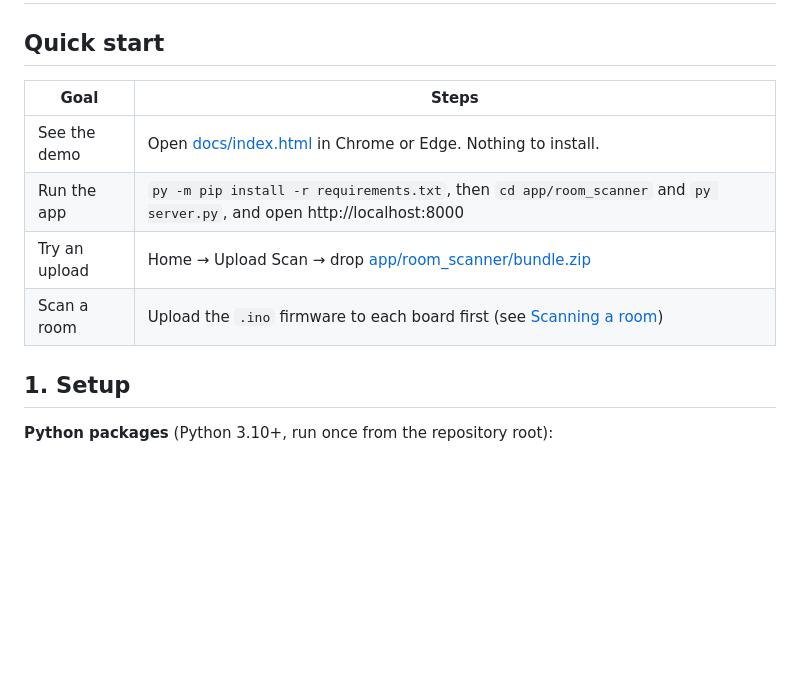
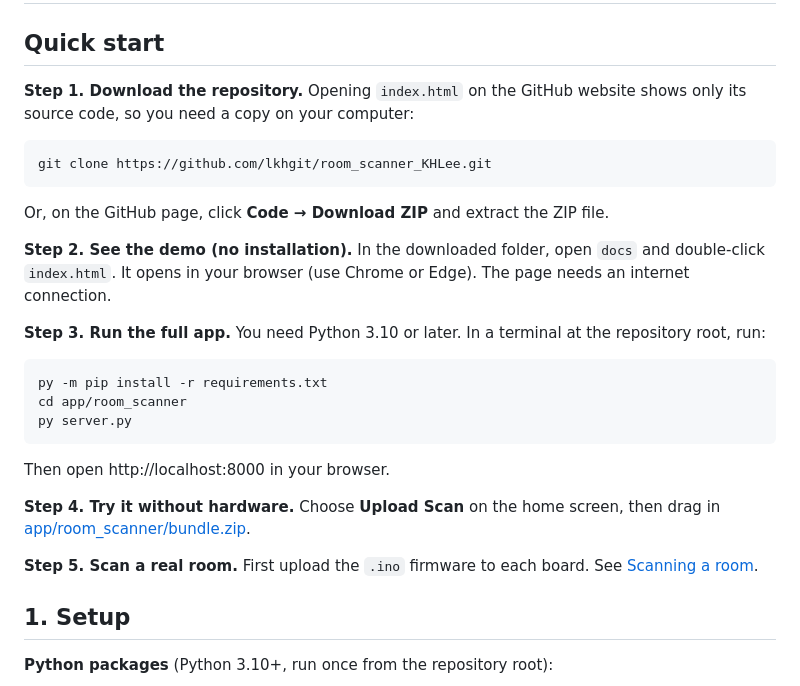
Before and after one commit to lkhgit/room_scanner_KHLee, a Markdown page: README.md, the part around the change. Rendered like a GitHub page; blank space fills up the shorter version.

```diff
--- a/README.md
+++ b/README.md
@@ -2,12 +2,25 @@
 
 ## Quick start
 
-| Goal | Steps |
-|---|---|
-| See the demo | Open [docs/index.html](docs/index.html) in Chrome or Edge. Nothing to install. |
-| Run the app | `py -m pip install -r requirements.txt`, then `cd app/room_scanner` and `py server.py`, and open http://localhost:8000 |
-| Try an upload | Home → Upload Scan → drop [app/room_scanner/bundle.zip](app/room_scanner/bundle.zip) |
-| Scan a room | Upload the `.ino` firmware to each board first (see [Scanning a room](#scanning-a-room)) |
+**Step 1. Download the repository.** Opening `index.html` on the GitHub website shows only its source code, so you need a copy on your computer:
+
+    git clone https://github.com/lkhgit/room_scanner_KHLee.git
+
+Or, on the GitHub page, click **Code → Download ZIP** and extract the ZIP file.
+
+**Step 2. See the demo (no installation).** In the downloaded folder, open `docs` and double-click `index.html`. It opens in your browser (use Chrome or Edge). The page needs an internet connection.
+
+**Step 3. Run the full app.** You need Python 3.10 or later. In a terminal at the repository root, run:
+
+    py -m pip install -r requirements.txt
+    cd app/room_scanner
+    py server.py
+
+Then open http://localhost:8000 in your browser.
+
+**Step 4. Try it without hardware.** Choose **Upload Scan** on the home screen, then drag in [app/room_scanner/bundle.zip](app/room_scanner/bundle.zip).
+
+**Step 5. Scan a real room.** First upload the `.ino` firmware to each board. See [Scanning a room](#scanning-a-room).
 
 ## 1. Setup
 
```
